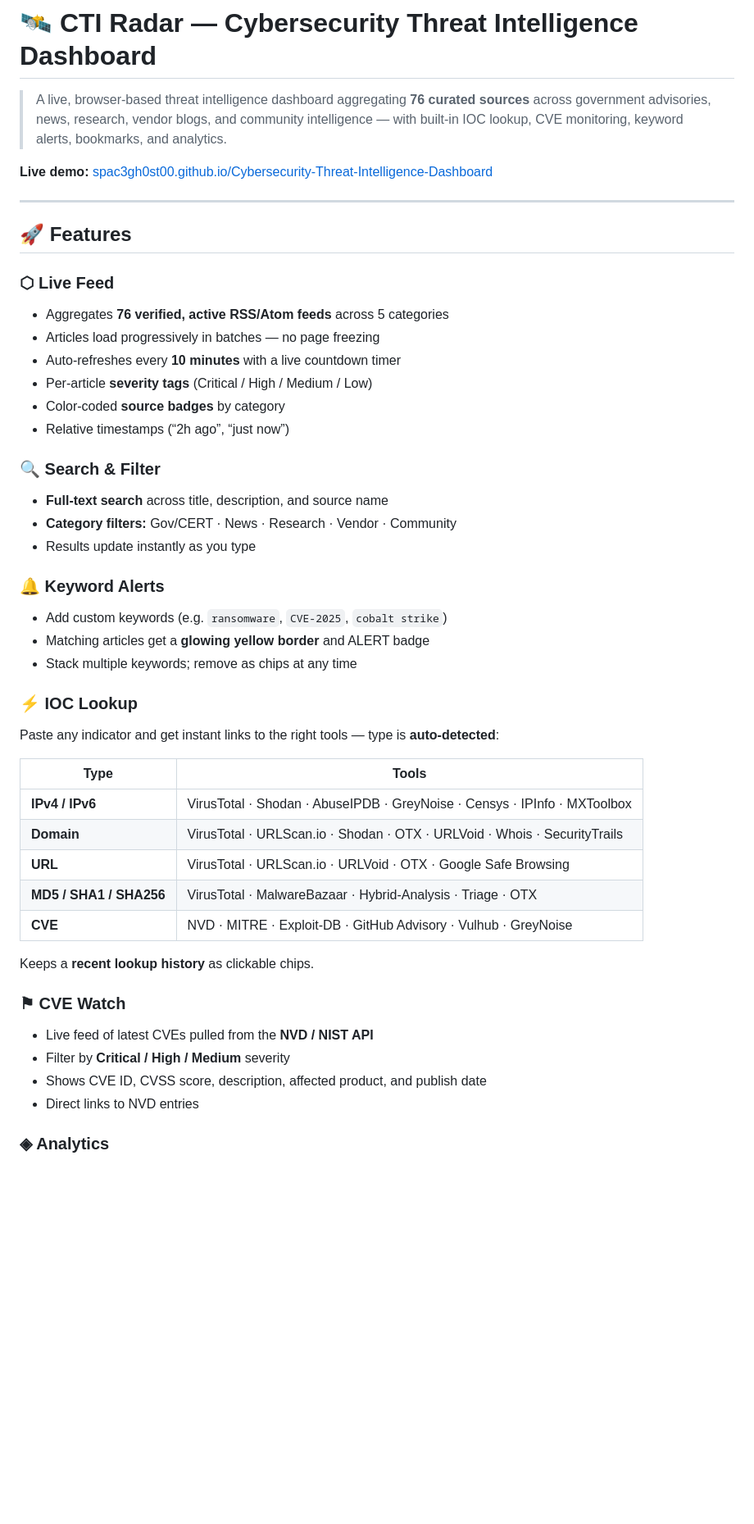
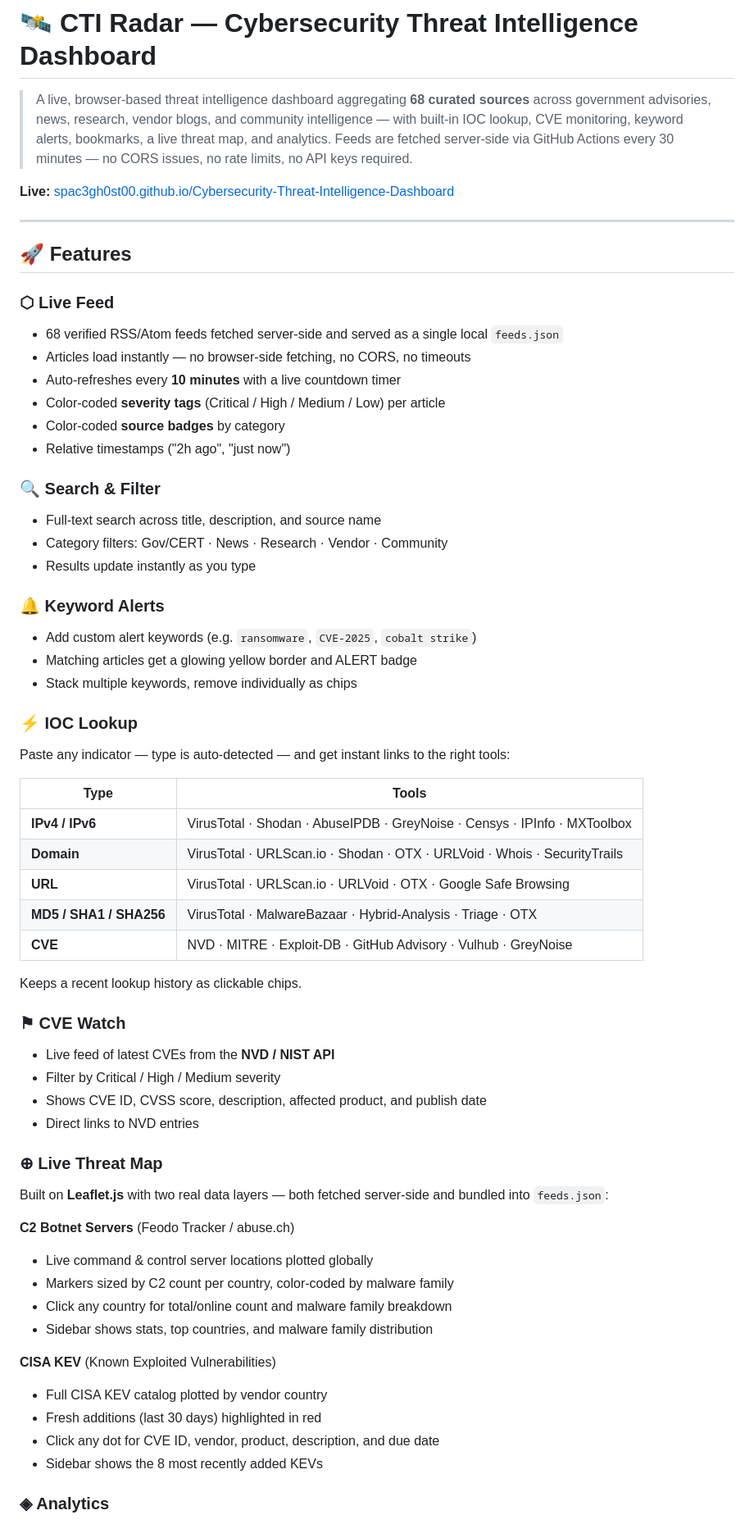
Before and after one commit to spac3gh0st00/Cybersecurity-Threat-Intelligence-Dashboard, a Markdown page: README.md, the part around one of its changes. Shown at 82% size. GitHub-like rendering; blank space fills up the shorter version.

```diff
--- a/README.md
+++ b/README.md
@@ -1,53 +1,63 @@
 # 🛰️ CTI Radar — Cybersecurity Threat Intelligence Dashboard
 
-> A live, browser-based threat intelligence dashboard aggregating **76 curated sources** across government advisories, news, research, vendor blogs, and community intelligence — with built-in IOC lookup, CVE monitoring, keyword alerts, bookmarks, and analytics.
+> A live, browser-based threat intelligence dashboard aggregating **68 curated sources** across government advisories, news, research, vendor blogs, and community intelligence — with built-in IOC lookup, CVE monitoring, keyword alerts, bookmarks, a live threat map, and analytics. Feeds are fetched server-side via GitHub Actions every 30 minutes — no CORS issues, no rate limits, no API keys required.
 
-**Live demo:** [spac3gh0st00.github.io/Cybersecurity-Threat-Intelligence-Dashboard](https://spac3gh0st00.github.io/Cybersecurity-Threat-Intelligence-Dashboard)
+**Live:** [spac3gh0st00.github.io/Cybersecurity-Threat-Intelligence-Dashboard](https://spac3gh0st00.github.io/Cybersecurity-Threat-Intelligence-Dashboard)
 
------
+---
 
 ## 🚀 Features
 
 ### ⬡ Live Feed
-
-- Aggregates **76 verified, active RSS/Atom feeds** across 5 categories
-- Articles load progressively in batches — no page freezing
+- 68 verified RSS/Atom feeds fetched server-side and served as a single local `feeds.json`
+- Articles load instantly — no browser-side fetching, no CORS, no timeouts
 - Auto-refreshes every **10 minutes** with a live countdown timer
-- Per-article **severity tags** (Critical / High / Medium / Low)
+- Color-coded **severity tags** (Critical / High / Medium / Low) per article
 - Color-coded **source badges** by category
-- Relative timestamps (“2h ago”, “just now”)
+- Relative timestamps ("2h ago", "just now")
 
 ### 🔍 Search & Filter
-
-- **Full-text search** across title, description, and source name
-- **Category filters:** Gov/CERT · News · Research · Vendor · Community
+- Full-text search across title, description, and source name
+- Category filters: Gov/CERT · News · Research · Vendor · Community
 - Results update instantly as you type
 
 ### 🔔 Keyword Alerts
-
-- Add custom keywords (e.g. `ransomware`, `CVE-2025`, `cobalt strike`)
-- Matching articles get a **glowing yellow border** and ALERT badge
-- Stack multiple keywords; remove as chips at any time
+- Add custom alert keywords (e.g. `ransomware`, `CVE-2025`, `cobalt strike`)
+- Matching articles get a glowing yellow border and ALERT badge
+- Stack multiple keywords, remove individually as chips
 
 ### ⚡ IOC Lookup
+Paste any indicator — type is auto-detected — and get instant links to the right tools:
 
-Paste any indicator and get instant links to the right tools — type is **auto-detected**:
+| Type | Tools |
+|------|-------|
+| **IPv4 / IPv6** | VirusTotal · Shodan · AbuseIPDB · GreyNoise · Censys · IPInfo · MXToolbox |
+| **Domain** | VirusTotal · URLScan.io · Shodan · OTX · URLVoid · Whois · SecurityTrails |
+| **URL** | VirusTotal · URLScan.io · URLVoid · OTX · Google Safe Browsing |
+| **MD5 / SHA1 / SHA256** | VirusTotal · MalwareBazaar · Hybrid-Analysis · Triage · OTX |
+| **CVE** | NVD · MITRE · Exploit-DB · GitHub Advisory · Vulhub · GreyNoise |
 
-|Type                   |Tools                                                                    |
-|-----------------------|-------------------------------------------------------------------------|
-|**IPv4 / IPv6**        |VirusTotal · Shodan · AbuseIPDB · GreyNoise · Censys · IPInfo · MXToolbox|
-|**Domain**             |VirusTotal · URLScan.io · Shodan · OTX · URLVoid · Whois · SecurityTrails|
-|**URL**                |VirusTotal · URLScan.io · URLVoid · OTX · Google Safe Browsing           |
-|**MD5 / SHA1 / SHA256**|VirusTotal · MalwareBazaar · Hybrid-Analysis · Triage · OTX              |
-|**CVE**                |NVD · MITRE · Exploit-DB · GitHub Advisory · Vulhub · GreyNoise          |
-
-Keeps a **recent lookup history** as clickable chips.
+Keeps a recent lookup history as clickable chips.
 
 ### ⚑ CVE Watch
-
-- Live feed of latest CVEs pulled from the **NVD / NIST API**
-- Filter by **Critical / High / Medium** severity
+- Live feed of latest CVEs from the **NVD / NIST API**
+- Filter by Critical / High / Medium severity
 - Shows CVE ID, CVSS score, description, affected product, and publish date
 - Direct links to NVD entries
 
+### ⊕ Live Threat Map
+Built on **Leaflet.js** with two real data layers — both fetched server-side and bundled into `feeds.json`:
+
+**C2 Botnet Servers** (Feodo Tracker / abuse.ch)
+- Live command & control server locations plotted globally
+- Markers sized by C2 count per country, color-coded by malware family
+- Click any country for total/online count and malware family breakdown
+- Sidebar shows stats, top countries, and malware family distribution
+
+**CISA KEV** (Known Exploited Vulnerabilities)
+- Full CISA KEV catalog plotted by vendor country
+- Fresh additions (last 30 days) highlighted in red
+- Click any dot for CVE ID, vendor, product, description, and due date
+- Sidebar shows the 8 most recently added KEVs
+
 ### ◈ Analytics
```
Also changed, not shown: other parts of README.md (+75 -59 lines).
